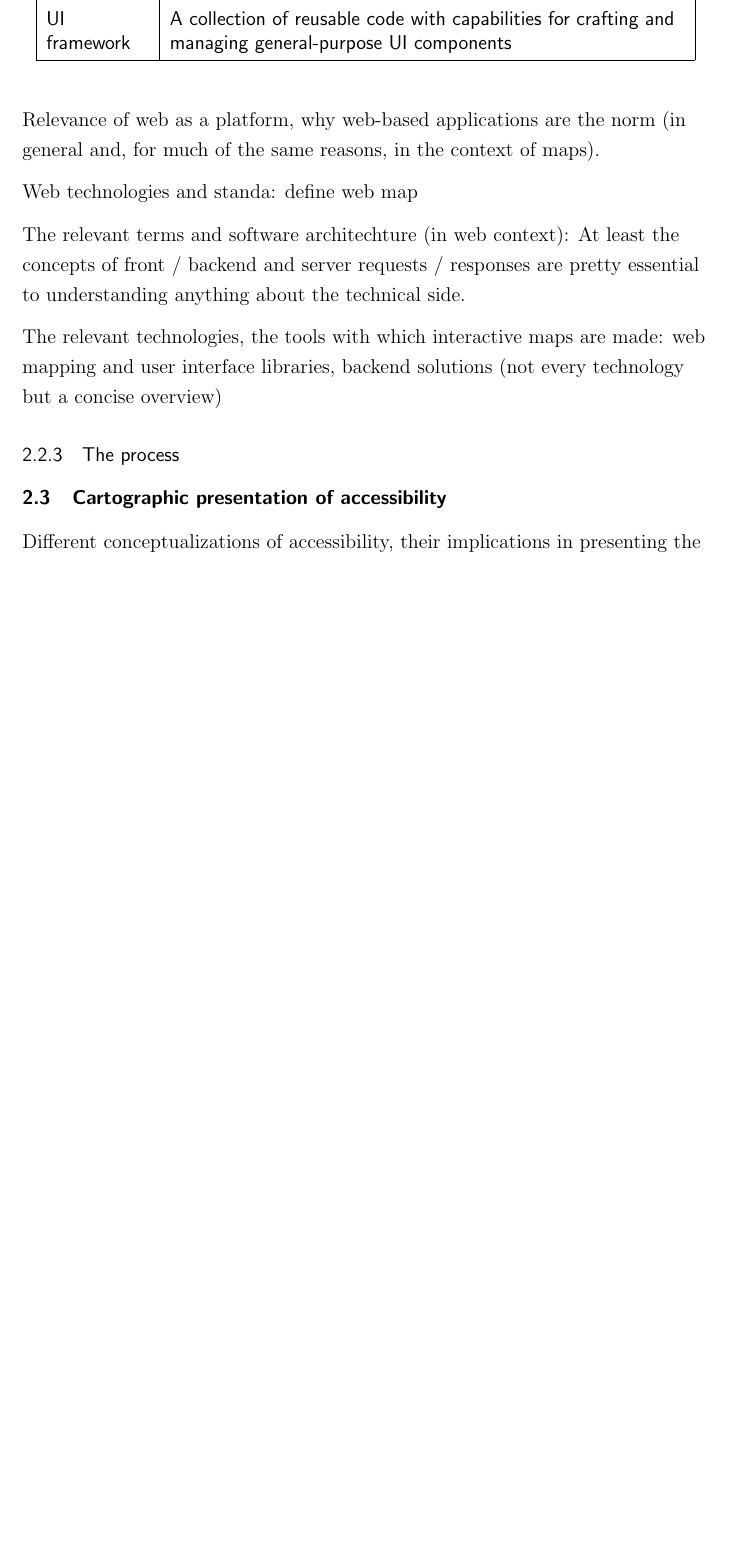
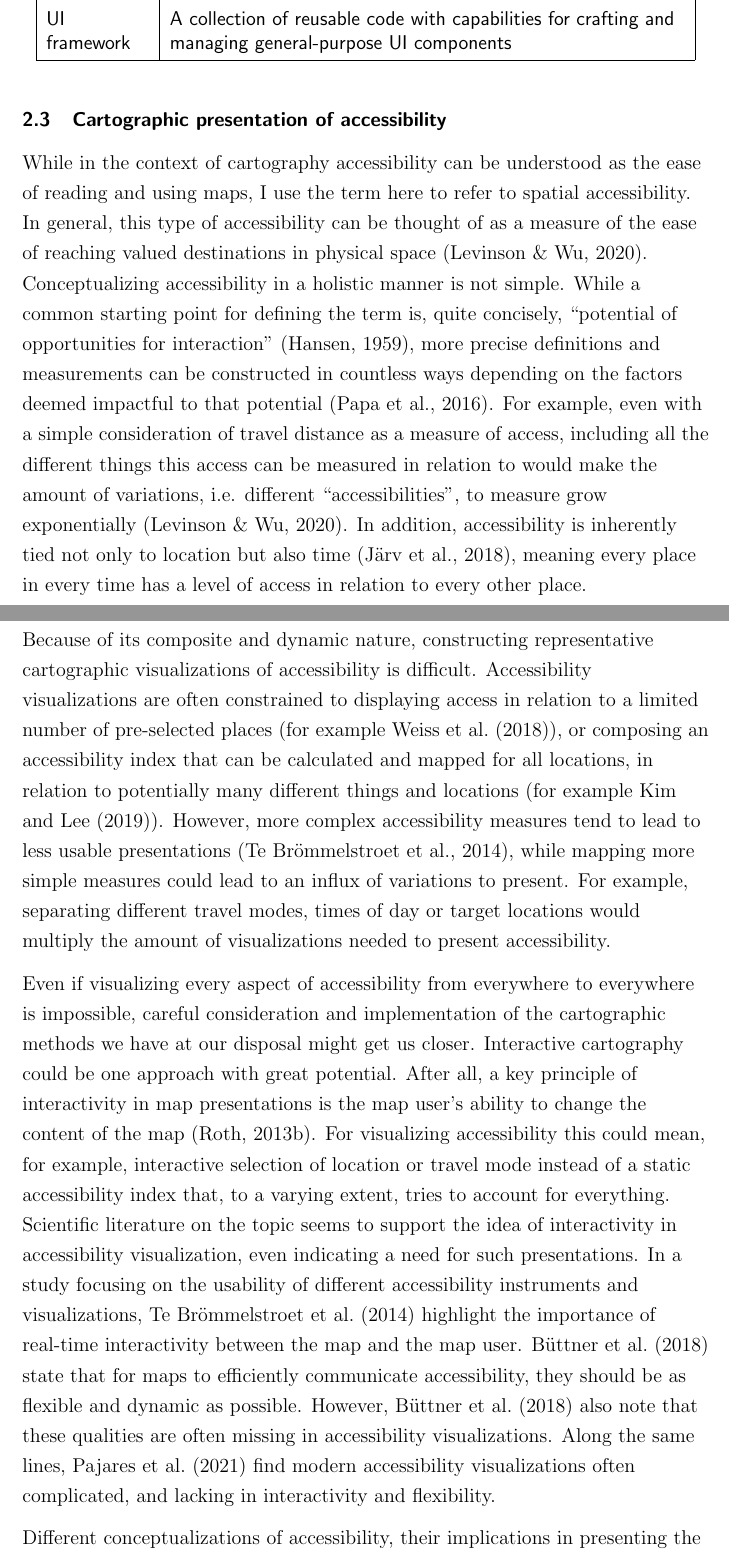
Before and after one commit to eemilhaa/thesis, a LaTeX thesis (thesis/main.tex, which reads thesis/sections/background.tex): part of page 34 of 75 before the commit and two parts of pages 34 and 35 of 76 after it, the two joined at a grey line, cut so that both start at the same text, the shorter picture padded with empty space. Compiled offline with pdfLaTeX.

Commit message:
initial accessibility bg

```diff
--- a/thesis/sections/background.tex
+++ b/thesis/sections/background.tex
@@ -1048,33 +1048,93 @@ only the concepts indispensable for web maps are included.
 
 \input{visual/tables/web_tech.tex}
 
+% Relevance of web as a platform,
+% why web-based applications are the norm
+% (in general and, for much of the same reasons, in the context of maps).
 
-% As internet use has grown, many paper maps have been scanned and published online, and new maps have increasingly been designed for viewing in a web browser or mobile app. Web maps may be static or dynamic, and dynamic maps may either be animated or interactive. Tiled web maps are interactive maps that use tiled images to allow for fast data loading and smooth interaction, while vector web maps support rendering a wide variety of map designs on the client. Web maps follow a client-server architecture, with specialized map servers sometimes used to publish data and maps as geospatial web services. Web maps are composed of data from a database or file on the server, style information rendered on either server or client, and optionally animation or interaction instructions executed on the client. Several graphic web platforms provide user-friendly web mapping solutions, while greater customization is possible through the user of commercial or open source web mapping APIs. When designing web maps, cartographers should consider the map’s purpose on a continuum from exploratory and highly interactive to thematic and less interactive or static, the constraints of desktop and/or mobile web contexts, and accessibility for disabled, elderly, and poorly connected users.% rot2014 conclusions: technologies evaluation is necessary
-Relevance of web as a platform,
-why web-based applications are the norm
-(in general and, for much of the same reasons, in the context of maps).
+% Web technologies and standa:
+% % Hypertext Markup
+% % Language (HTML) for structuring web content, Cascading Style Sheets (CSS) for styling web content, the Document
+% % Object Model (DOM) and the JavaScript scripting language for storing and manipulating web content in browser,
+% % JavaScript Object Notation (JSON) for exchanging data in-browser, and Scalable Vector Graphics (SVG) for rendering
+% % visual web content, among others (see Sack 2017 for a review)rds,
+% define web map  % A web map is a map made with the web standards
 
-Web technologies and standa:
-% Hypertext Markup
-% Language (HTML) for structuring web content, Cascading Style Sheets (CSS) for styling web content, the Document
-% Object Model (DOM) and the JavaScript scripting language for storing and manipulating web content in browser,
-% JavaScript Object Notation (JSON) for exchanging data in-browser, and Scalable Vector Graphics (SVG) for rendering
-% visual web content, among others (see Sack 2017 for a review)rds,
-define web map  % A web map is a map made with the web standards
+% The relevant terms and software architechture (in web context):
+% At least the concepts of front / backend and server requests / responses
+% are pretty essential to understanding anything about the technical side.
 
-The relevant terms and software architechture (in web context):
-At least the concepts of front / backend and server requests / responses
-are pretty essential to understanding anything about the technical side.
-
-The relevant technologies, the tools with which interactive maps are made:
-web mapping and user interface libraries, backend solutions
-(not every technology but a concise overview)
+% The relevant technologies, the tools with which interactive maps are made:
+% web mapping and user interface libraries, backend solutions
+% (not every technology but a concise overview)
 
 
-\subsubsection{The process}
+% \subsubsection{The process}
 
 
 \subsection{Cartographic presentation of accessibility}
+
+While in the context of cartography accessibility can be understood as
+the ease of reading and using maps,
+I use the term here to refer to spatial accessibility.
+In general, this type of accessibility can be thought of as a measure of
+the ease of reaching valued destinations in physical space \parencite{lev2020}.
+Conceptualizing accessibility
+in a holistic manner is not simple.
+While a common starting point for defining the term is, quite concisely,
+\enquote{potential of opportunities for interaction} \parencite{han1959},  % define interaction in more detail?
+more precise definitions and measurements can be constructed in countless ways
+depending on the factors deemed impactful to that potential
+\parencite{pap2016}.
+For example, even with a simple consideration of travel distance as a measure of access,
+including all the different things this access can be measured in relation to
+would make the amount of variations, i.e. different \enquote{accessibilities},
+to measure grow exponentially \parencite{lev2020}.
+In addition, accessibility is inherently tied not only to location
+but also time \parencite{jar2018},
+meaning every place in every time has a level of access
+in relation to every other place.
+
+Because of its composite and dynamic nature,
+constructing representative cartographic visualizations of accessibility is difficult.
+Accessibility visualizations are often constrained
+to displaying access in relation to
+a limited number of pre-selected places (for example \textcite{wei2018}),
+or composing an accessibility index
+that can be calculated and mapped for all locations,
+in relation to potentially many different things and locations
+(for example \textcite{kim2019}).
+However, more complex accessibility measures tend to lead to
+less usable presentations \parencite{te2014},
+while mapping more simple measures could lead to an influx of variations to present.
+For example, separating different travel modes, times of day or target locations
+would multiply the amount of visualizations needed to present accessibility.
+
+Even if visualizing every aspect of accessibility
+from everywhere to everywhere is impossible,
+careful consideration and implementation
+of the cartographic methods we have at our disposal might get us closer.
+Interactive cartography could be one approach with great potential.
+After all, a key principle of interactivity in map presentations is
+the map user's ability to change the content of the map \parencite{rot2013b}.
+For visualizing accessibility this could mean, for example,
+interactive selection of location or travel mode instead of
+a static accessibility index that, to a varying extent,
+tries to account for everything.
+Scientific literature on the topic seems to support the idea of
+interactivity in accessibility visualization,
+even indicating a need for such presentations.
+In a study focusing on the usability of
+different accessibility instruments and visualizations,  % accessibility instrument
+\textcite{te2014} highlight the importance of
+real-time interactivity between the map and the map user.
+\textcite{but2018} state that for maps to efficiently communicate accessibility,
+they should be as flexible and dynamic as possible.
+However, \textcite{but2018} also note that
+these qualities are often missing in accessibility visualizations.
+Along the same lines,
+\textcite{paj2021} find modern accessibility visualizations often complicated,
+and lacking in interactivity and flexibility.
 
 Different conceptualizations of accessibility,
 their implications in presenting the phenomenon.
```
Also changed, not shown: thesis/sections/background.tex (2 more changed lines).
